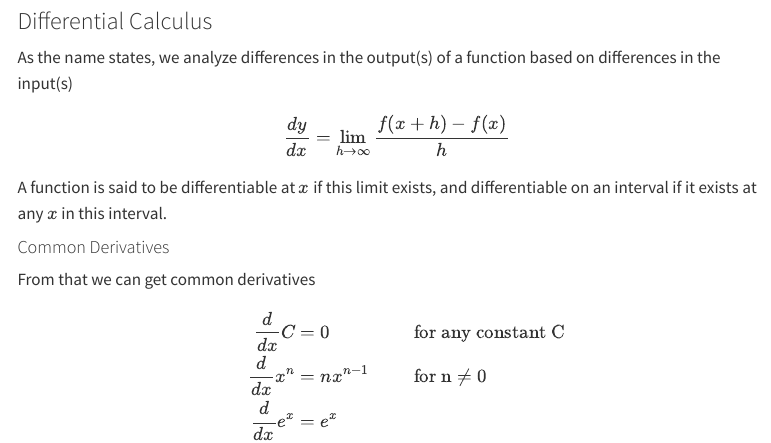
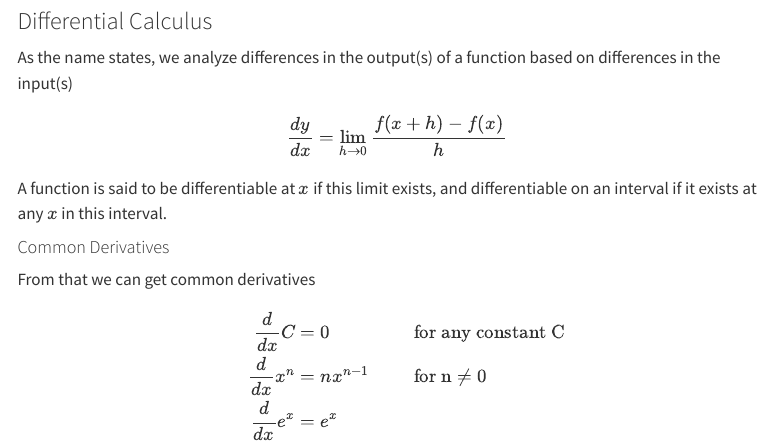
Before and after one commit to theopomies/theopomies.github.io, a Quarto document (notes/calculus.qmd): the page in a window 1100 px wide, from 310 px down. Rendered offline with R 4.5, knitr and Pandoc in place of Quarto, with nearby package versions; some code elsewhere in the file could not run offline; menus at the side of the page are left out.

Commit message:
chore: fix limit

```diff
--- a/notes/calculus.qmd
+++ b/notes/calculus.qmd
@@ -16,7 +16,7 @@ import torch
 ### Differential Calculus
 
 As the name states, we analyze differences in the output(s) of a function based on differences in the input(s)
-$$ \dfrac{dy}{dx} = \lim_{h \rightarrow \infty} \dfrac{f(x + h) - f(x)}{h} $$
+$$ \dfrac{dy}{dx} = \lim_{h \rightarrow 0} \dfrac{f(x + h) - f(x)}{h} $$
 
 A function is said to be differentiable at $x$ if this limit exists, and differentiable on an interval if it exists at any $x$ in this interval.
 
```
